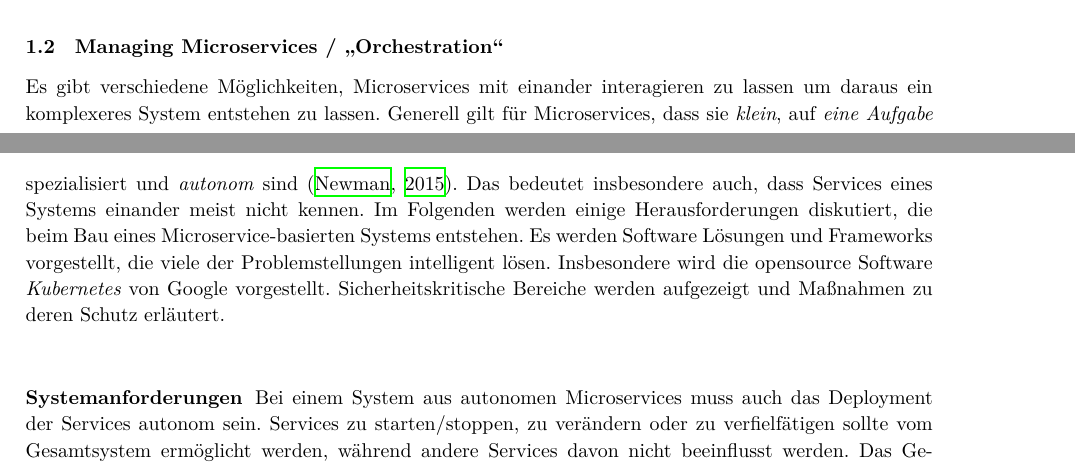
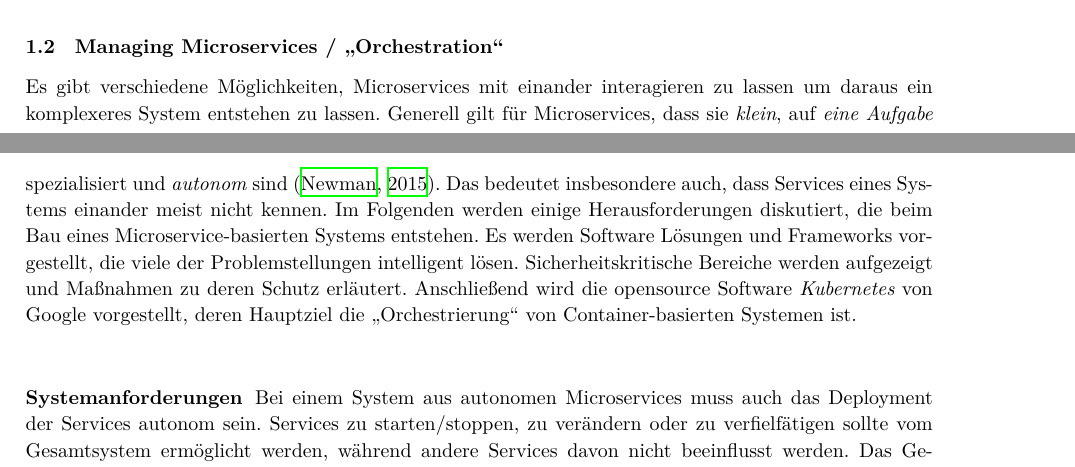
Before and after one commit to 0ortmann/EvS-MS-Demo, a LaTeX paper (paper.tex, which reads tex/architektur.tex): two parts of pages 2 and 3 of 4, joined at a grey line, cut so that both start at the same text. Compiled offline with XeLaTeX; a missing font is replaced by an installed copy or a similar font; an older LaTeX class or package is replaced by its successor.

Commit message:
dinge korrigiert.

```diff
--- a/tex/architektur.tex
+++ b/tex/architektur.tex
@@ -36,7 +36,7 @@ Dockers Charakteristika legen nahe, wie gut diese Technologie geeignet ist um di
 
 \subsection{Managing Microservices / \glqq Orchestration\grqq}
 
-Es gibt verschiedene Möglichkeiten, Microservices mit einander interagieren zu lassen um daraus ein komplexeres System entstehen zu lassen. Generell gilt für Microservices, dass sie \textit{klein}, auf \textit{eine Aufgabe} spezialisiert und \textit{autonom} sind \cite{newman2015}. Das bedeutet insbesondere auch, dass Services eines Systems einander meist nicht kennen. Im Folgenden werden einige Herausforderungen diskutiert, die beim Bau eines Microservice-basierten Systems entstehen. Es werden Software Lösungen und Frameworks vorgestellt, die viele der Problemstellungen intelligent lösen. Insbesondere wird die opensource Software \textit{Kubernetes} von Google vorgestellt. Sicherheitskritische Bereiche werden aufgezeigt und Maßnahmen zu deren Schutz erläutert.
+Es gibt verschiedene Möglichkeiten, Microservices mit einander interagieren zu lassen um daraus ein komplexeres System entstehen zu lassen. Generell gilt für Microservices, dass sie \textit{klein}, auf \textit{eine Aufgabe} spezialisiert und \textit{autonom} sind \cite{newman2015}. Das bedeutet insbesondere auch, dass Services eines Systems einander meist nicht kennen. Im Folgenden werden einige Herausforderungen diskutiert, die beim Bau eines Microservice-basierten Systems entstehen. Es werden Software Lösungen und Frameworks vorgestellt, die viele der Problemstellungen intelligent lösen. Sicherheitskritische Bereiche werden aufgezeigt und Maßnahmen zu deren Schutz erläutert. Anschließend wird die opensource Software \textit{Kubernetes} von Google vorgestellt, deren Hauptziel die \glqq Orchestrierung\grqq \ von Container-basierten Systemen ist.
 
 \subsubsection{Systemanforderungen}
 
```
Also changed, not shown: paper.pdf, tex/architektur.tex (2 more changed lines).
